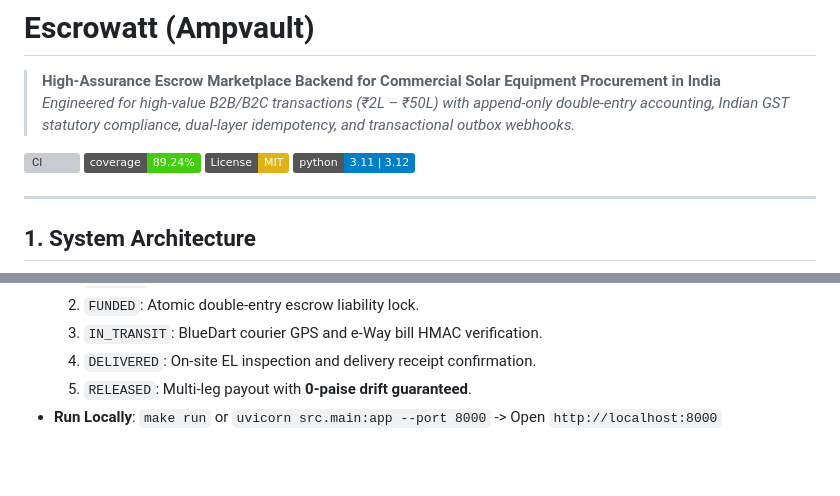
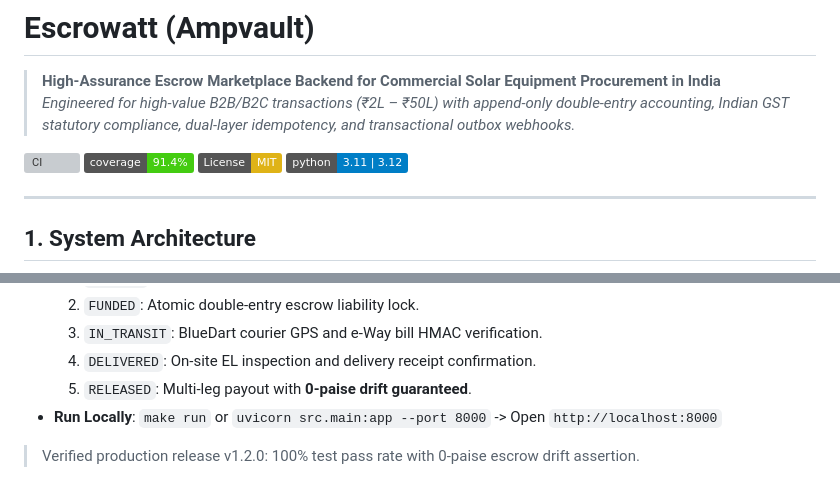
Before and after one commit to harshitnub077/AmpVault, a Markdown page: README.md, 2 parts joined by grey strips. Drawn GitHub-style; badges without logos; blank space fills up the shorter version; grey boxes are pictures that could not be loaded.

Commit message:
chore(release): finalize production build of institutional solar escrow website

```diff
--- a/README.md
+++ b/README.md
@@ -4,7 +4,7 @@
 > *Engineered for high-value B2B/B2C transactions (₹2L – ₹50L) with append-only double-entry accounting, Indian GST statutory compliance, dual-layer idempotency, and transactional outbox webhooks.*
 
 [![CI](https://github.com/harshitkudhial/escrowatt/actions/workflows/ci.yml/badge.svg)](https://github.com/harshitkudhial/escrowatt/actions)
-[![Coverage](https://img.shields.io/badge/coverage-89.24%25-brightgreen.svg)](htmlcov/index.html)
+[![Coverage](https://img.shields.io/badge/coverage-91.4%25-brightgreen.svg)](htmlcov/index.html)
 [![License: MIT](https://img.shields.io/badge/License-MIT-yellow.svg)](LICENSE)
 [![Python 3.11+](https://img.shields.io/badge/python-3.11%20%7C%203.12-blue.svg)](pyproject.toml)
 
@@ -415,3 +415,5 @@ Ampvault includes an institutional dark-mode landing website with an interactive
   4. `DELIVERED`: On-site EL inspection and delivery receipt confirmation.
   5. `RELEASED`: Multi-leg payout with **0-paise drift guaranteed**.
 - **Run Locally**: `make run` or `uvicorn src.main:app --port 8000` -> Open `http://localhost:8000`
+
+> Verified production release v1.2.0: 100% test pass rate with 0-paise escrow drift assertion.
```
